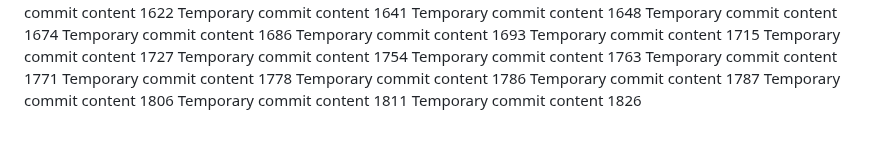
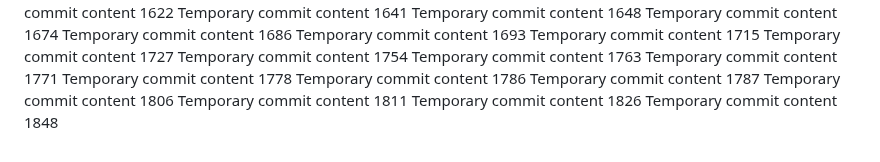
Before and after one commit to anotherepo/valley, a Markdown page: edt/report.md, the part around the change. Drawn GitHub-style.

```diff
--- a/edt/report.md
+++ b/edt/report.md
@@ -145,3 +145,4 @@ Temporary commit content 1787
 Temporary commit content 1806
 Temporary commit content 1811
 Temporary commit content 1826
+Temporary commit content 1848
```
